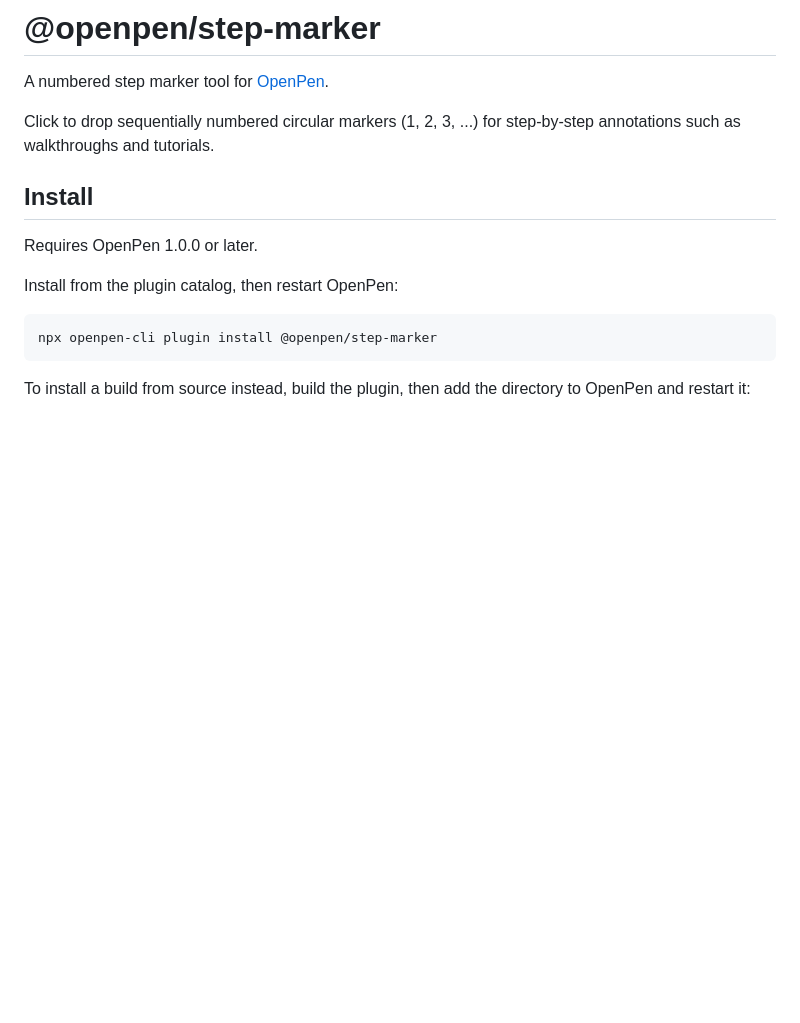
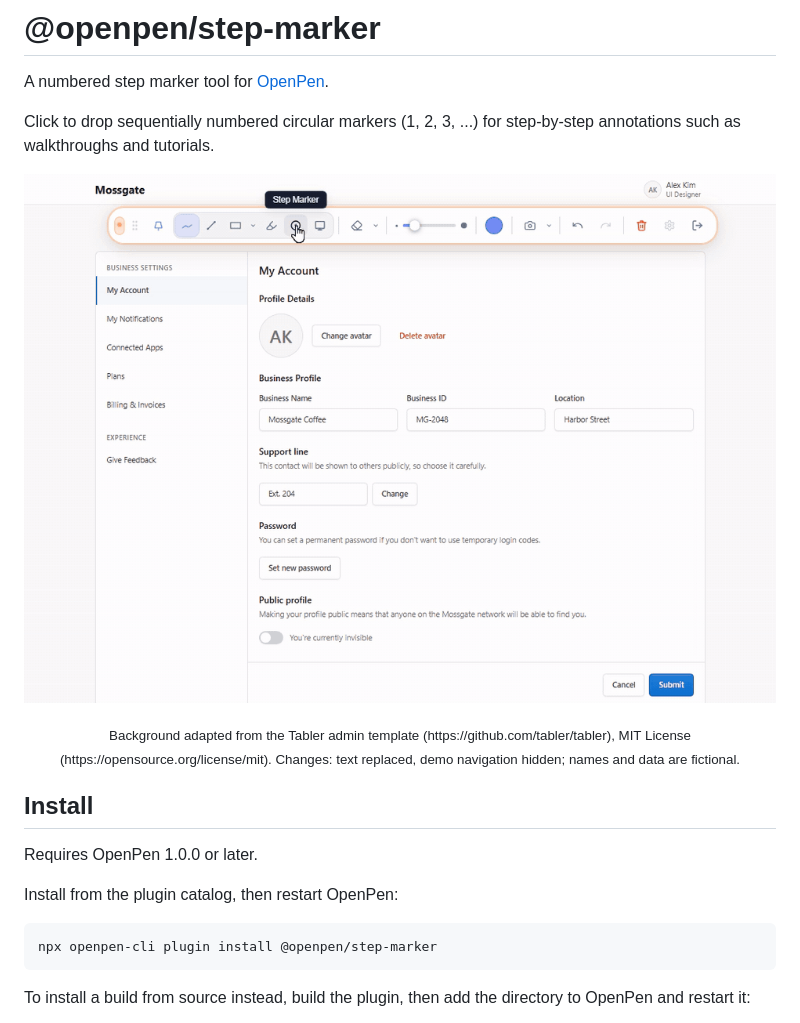
Before and after one commit to openpen-platform/openpen-step-marker, a Markdown page: README.md, the part around the change. Drawn GitHub-style; pictures changed too: .github/readme-demo.gif (added); blank space fills up the shorter version.

Commit message:
docs: add a demo GIF to the README (#5)

```diff
--- a/README.md
+++ b/README.md
@@ -4,6 +4,12 @@ A numbered step marker tool for [OpenPen](https://github.com/openpen-platform/op
 
 Click to drop sequentially numbered circular markers (1, 2, 3, ...) for
 step-by-step annotations such as walkthroughs and tutorials.
+
+<p align="center">
+  <img src=".github/readme-demo.gif" alt="OpenPen Step Marker: clicking places numbered markers 1 and 2 on a settings page, a misplaced 3 is undone and placed again, and the number stays 3" width="800" />
+</p>
+
+<p align="center"><sub>Background adapted from the Tabler admin template (https://github.com/tabler/tabler), MIT License (https://opensource.org/license/mit). Changes: text replaced, demo navigation hidden; names and data are fictional.</sub></p>
 
 ## Install
 
```
